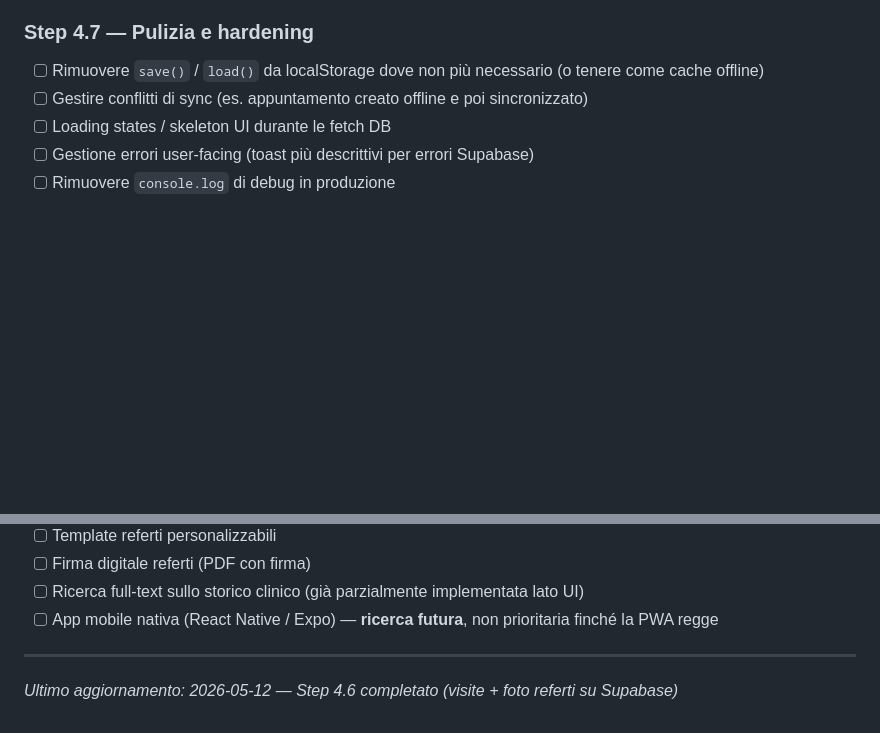
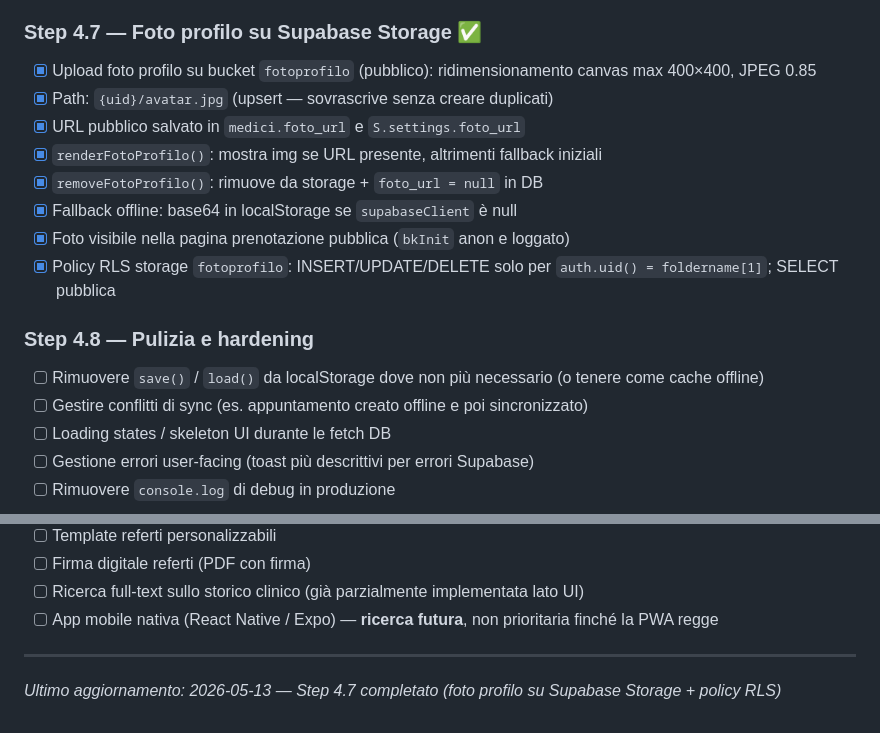
Before and after one commit to fabiocastaldo/medidesk, a Markdown page: TODO.md, 2 parts joined by grey strips. GitHub-like rendering; blank space fills up the shorter version.

Commit message:
Step 4.7 completato: foto profilo su Supabase Storage + fix policy RLS storage
Co-Authored-By: Claude Sonnet 4.6 <noreply@anthropic.com>

```diff
--- a/TODO.md
+++ b/TODO.md
@@ -63,7 +63,17 @@
 - [x] Fix CF bug: `document.getElementById('ex-cf')?.value.trim()`
 - [x] `V.refertoFile`: conservato dopo AI extraction, resetato in `resetVisitaUpload`
 
-### Step 4.7 — Pulizia e hardening
+### Step 4.7 — Foto profilo su Supabase Storage ✅
+- [x] Upload foto profilo su bucket `fotoprofilo` (pubblico): ridimensionamento canvas max 400×400, JPEG 0.85
+- [x] Path: `{uid}/avatar.jpg` (upsert — sovrascrive senza creare duplicati)
+- [x] URL pubblico salvato in `medici.foto_url` e `S.settings.foto_url`
+- [x] `renderFotoProfilo()`: mostra img se URL presente, altrimenti fallback iniziali
+- [x] `removeFotoProfilo()`: rimuove da storage + `foto_url = null` in DB
+- [x] Fallback offline: base64 in localStorage se `supabaseClient` è null
+- [x] Foto visibile nella pagina prenotazione pubblica (`bkInit` anon e loggato)
+- [x] Policy RLS storage `fotoprofilo`: INSERT/UPDATE/DELETE solo per `auth.uid() = foldername[1]`; SELECT pubblica
+
+### Step 4.8 — Pulizia e hardening
 - [ ] Rimuovere `save()` / `load()` da localStorage dove non più necessario (o tenere come cache offline)
 - [ ] Gestire conflitti di sync (es. appuntamento creato offline e poi sincronizzato)
 - [ ] Loading states / skeleton UI durante le fetch DB
@@ -113,4 +123,4 @@
 
 ---
 
-*Ultimo aggiornamento: 2026-05-12 — Step 4.6 completato (visite + foto referti su Supabase)*
+*Ultimo aggiornamento: 2026-05-13 — Step 4.7 completato (foto profilo su Supabase Storage + policy RLS)*
```
